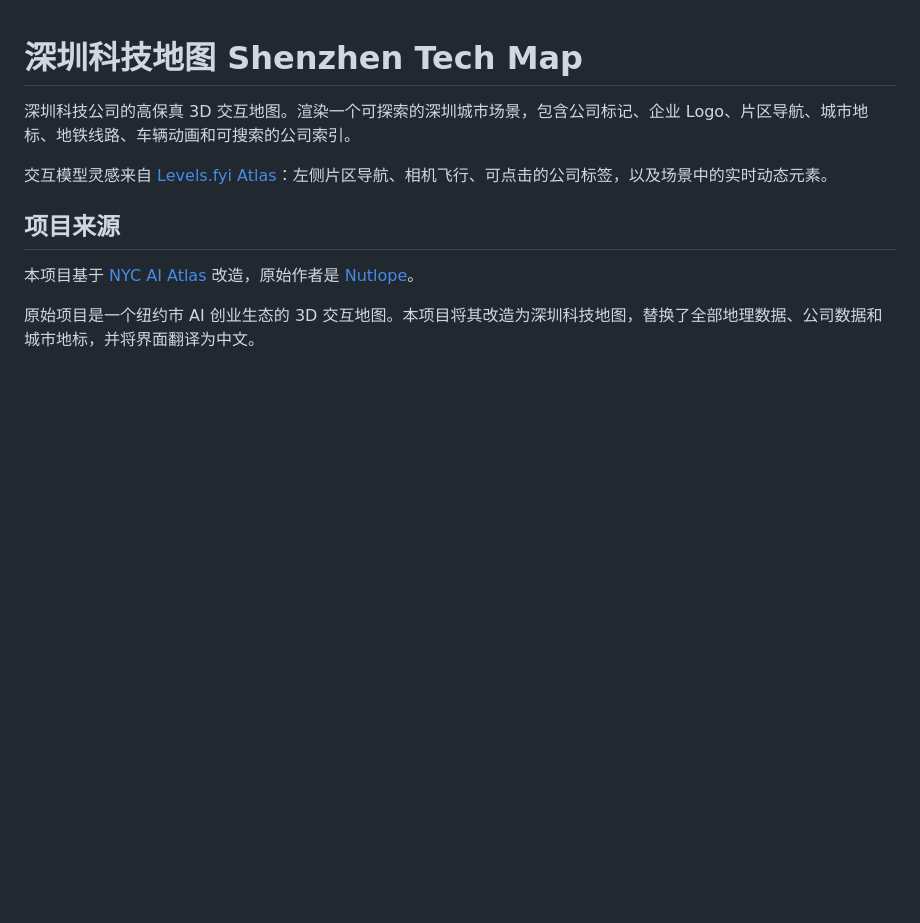
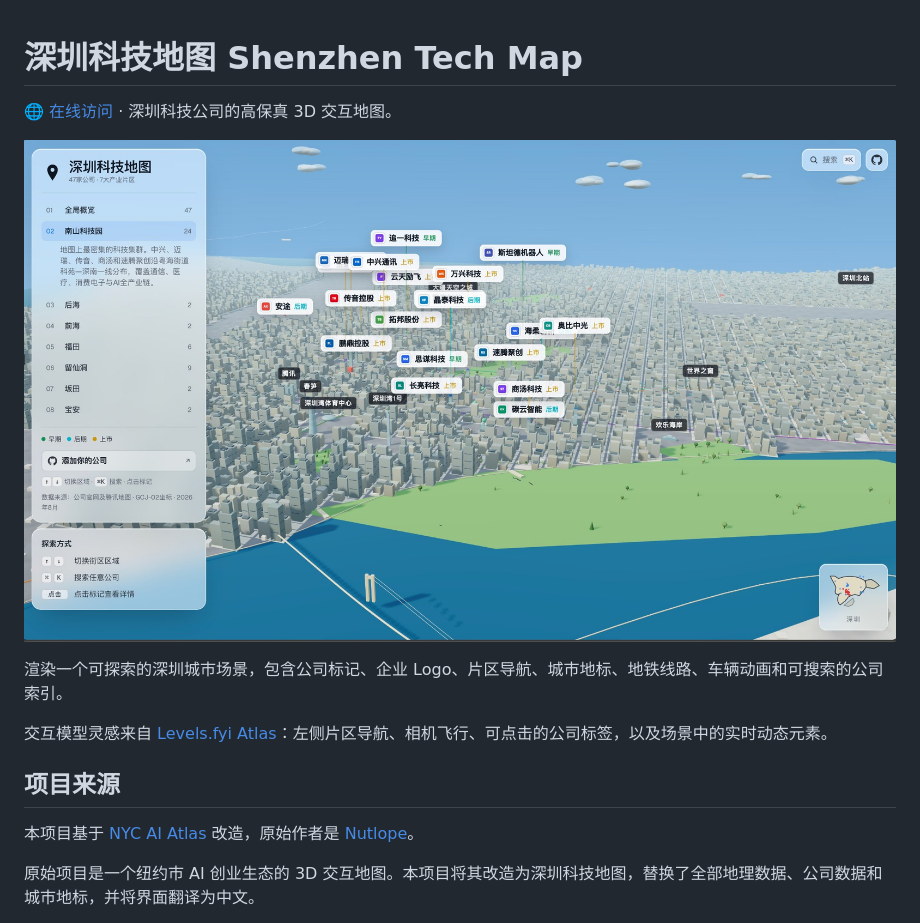
Before and after one commit to yzengchn/shenzhen-map, a Markdown page: README.md, the part around the change. Rendered like a GitHub page; pictures changed too: public/preview.jpg (added); blank space fills up the shorter version.

Commit message:
docs: add live URL and preview screenshot to README
- Add online access link: https://shenzhen-map.netlify.app
- Add preview screenshot (public/preview.jpg) showing the 3D map with company markers and area navigation

```diff
--- a/README.md
+++ b/README.md
@@ -1,6 +1,10 @@
 # 深圳科技地图 Shenzhen Tech Map
 
-深圳科技公司的高保真 3D 交互地图。渲染一个可探索的深圳城市场景，包含公司标记、企业 Logo、片区导航、城市地标、地铁线路、车辆动画和可搜索的公司索引。
+[🌐 在线访问](https://shenzhen-map.netlify.app) · 深圳科技公司的高保真 3D 交互地图。
+
+![深圳科技地图预览](public/preview.jpg)
+
+渲染一个可探索的深圳城市场景，包含公司标记、企业 Logo、片区导航、城市地标、地铁线路、车辆动画和可搜索的公司索引。
 
 交互模型灵感来自 [Levels.fyi Atlas](https://www.levels.fyi/atlas)：左侧片区导航、相机飞行、可点击的公司标签，以及场景中的实时动态元素。
 
```
